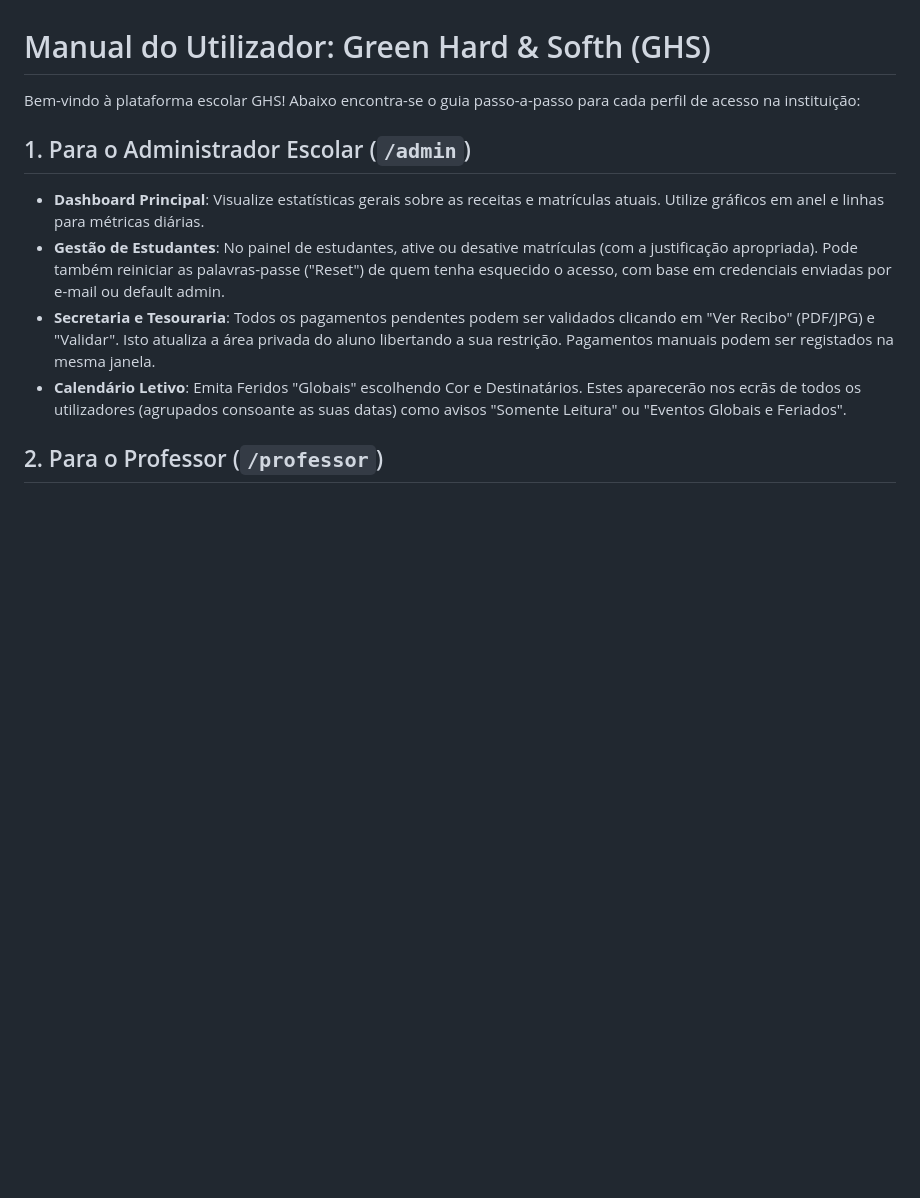
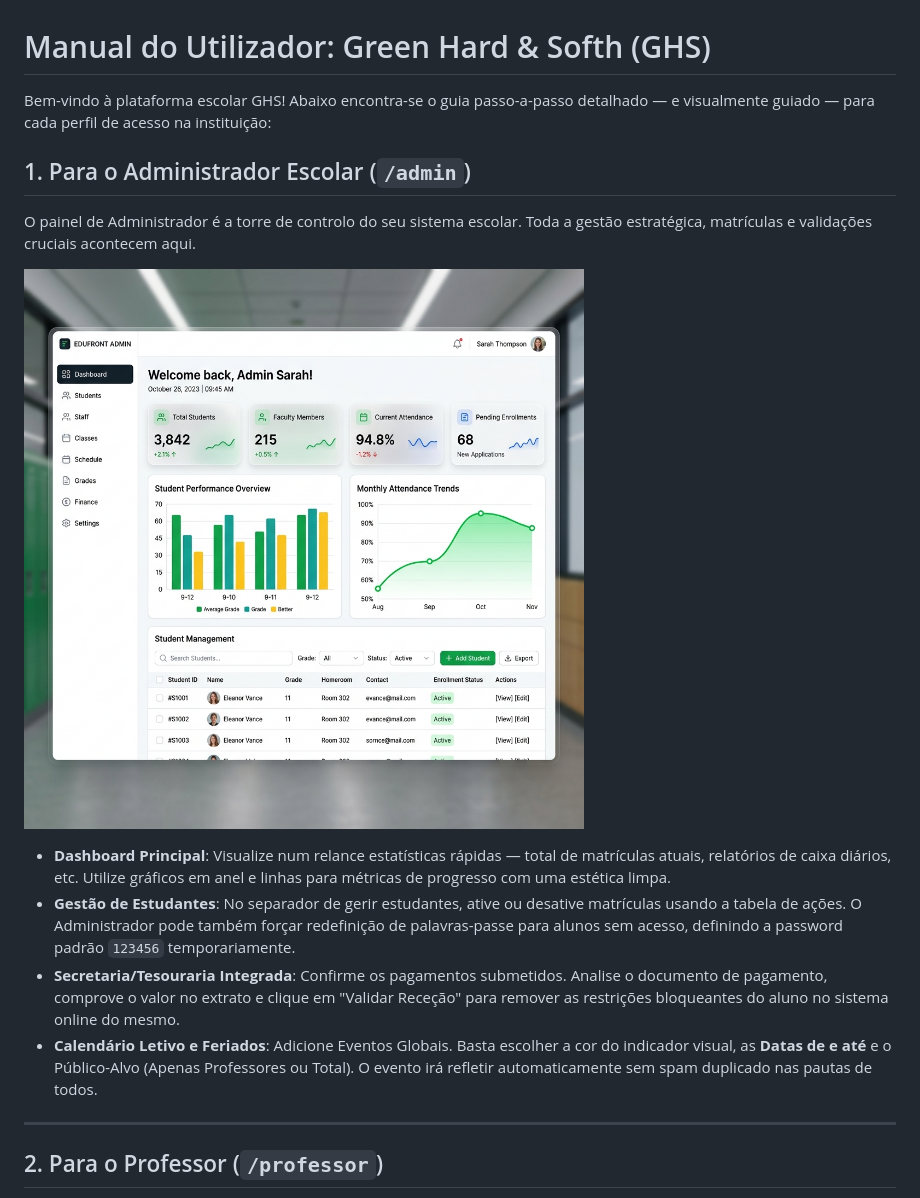
Before and after one commit to diolindo14/plataforma_digital_ghs, a Markdown page: docs/documento_utilizador.md, the part around the change printed below. Rendered like a GitHub page; pictures changed too: docs/admin_dashboard.png (added); blank space fills up the shorter version.

Commit message:
ATUALIZANDO

```diff
--- a/docs/documento_utilizador.md
+++ b/docs/documento_utilizador.md
@@ -1,11 +1,18 @@
 # Manual do Utilizador: Green Hard & Softh (GHS)
 
-Bem-vindo à plataforma escolar GHS! Abaixo encontra-se o guia passo-a-passo para cada perfil de acesso na instituição:
+Bem-vindo à plataforma escolar GHS! Abaixo encontra-se o guia passo-a-passo detalhado — e visualmente guiado — para cada perfil de acesso na instituição:
 
 ## 1. Para o Administrador Escolar (`/admin`)
-- **Dashboard Principal**: Visualize estatísticas gerais sobre as receitas e matrículas atuais. Utilize gráficos em anel e linhas para métricas diárias.
-- **Gestão de Estudantes**: No painel de estudantes, ative ou desative matrículas (com a justificação apropriada). Pode também reiniciar as palavras-passe ("Reset") de quem tenha esquecido o acesso, com base em credenciais enviadas por e-mail ou default admin.
-- **Secretaria e Tesouraria**: Todos os pagamentos pendentes podem ser validados clicando em "Ver Recibo" (PDF/JPG) e "Validar". Isto atualiza a área privada do aluno libertando a sua restrição. Pagamentos manuais podem ser registados na mesma janela.
-- **Calendário Letivo**: Emita Feridos "Globais" escolhendo Cor e Destinatários. Estes aparecerão nos ecrãs de todos os utilizadores (agrupados consoante as suas datas) como avisos "Somente Leitura" ou "Eventos Globais e Feriados".
+
+O painel de Administrador é a torre de controlo do seu sistema escolar. Toda a gestão estratégica, matrículas e validações cruciais acontecem aqui.
+
+![Painel do Administrador (Mockup)](admin_dashboard.png)
+
+- **Dashboard Principal**: Visualize num relance estatísticas rápidas — total de matrículas atuais, relatórios de caixa diários, etc. Utilize gráficos em anel e linhas para métricas de progresso com uma estética limpa.
+- **Gestão de Estudantes**: No separador de gerir estudantes, ative ou desative matrículas usando a tabela de ações. O Administrador pode também forçar redefinição de palavras-passe para alunos sem acesso, definindo a password padrão `123456` temporariamente.
+- **Secretaria/Tesouraria Integrada**: Confirme os pagamentos submetidos. Analise o documento de pagamento, comprove o valor no extrato e clique em "Validar Receção" para remover as restrições bloqueantes do aluno no sistema online do mesmo.
+- **Calendário Letivo e Feriados**: Adicione Eventos Globais. Basta escolher a cor do indicador visual, as **Datas de e até** e o Público-Alvo (Apenas Professores ou Total). O evento irá refletir automaticamente sem spam duplicado nas pautas de todos.
+
+---
 
 ## 2. Para o Professor (`/professor`)
```
Also changed, not shown: other parts of docs/documento_utilizador.md (+20 -10 lines), docs/professor_portal.png (added), docs/student_portal.png (added), 1 other file.
